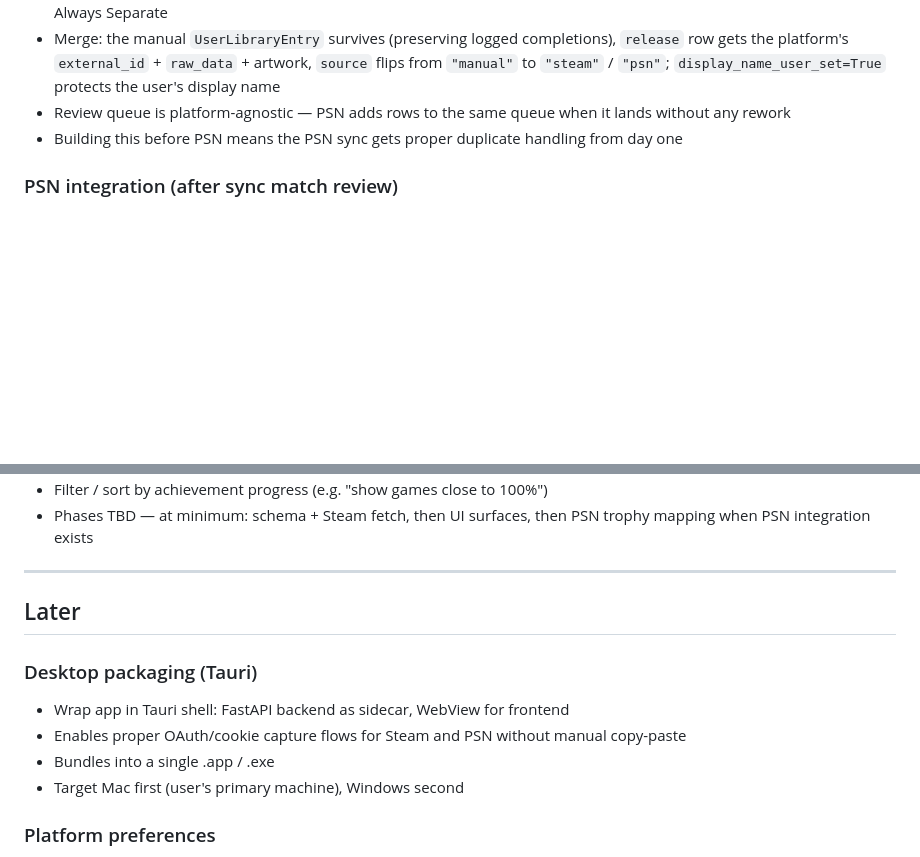
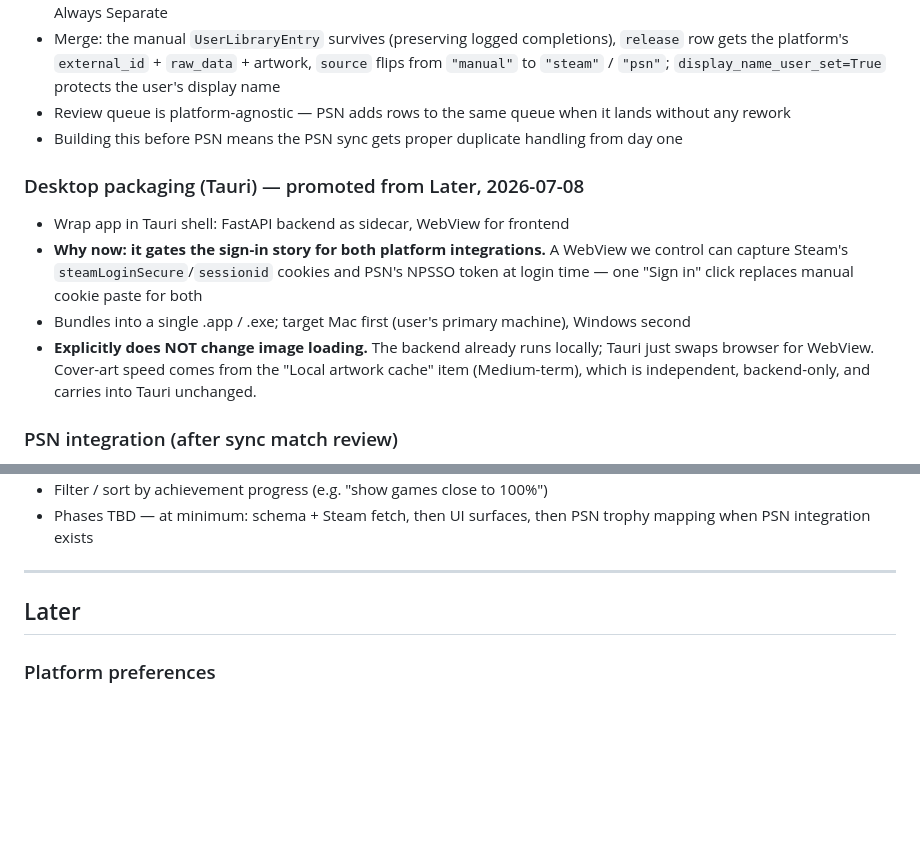
Before and after one commit to barryjj/completed-games-tracker-fastapi, a Markdown page: ROADMAP.md, 2 parts joined by grey strips. Rendered like a GitHub page; blank space fills up the shorter version.

Commit message:
docs: roadmap — promote Tauri packaging to Near-term
It gates cookie/NPSSO capture for both Steam and PSN sign-in flows.
Recorded explicitly that Tauri does not change image loading (backend
is already local) — cover-art speed belongs to the independent local
artwork cache item.

Co-Authored-By: Claude Fable 5 <noreply@anthropic.com>

```diff
--- a/ROADMAP.md
+++ b/ROADMAP.md
@@ -296,6 +296,16 @@ Rough grouping of planned work. No dates or priority scores — order within eac
 - Review queue is platform-agnostic — PSN adds rows to the same queue when it lands without any rework
 - Building this before PSN means the PSN sync gets proper duplicate handling from day one
 
+### Desktop packaging (Tauri) — promoted from Later, 2026-07-08
+- Wrap app in Tauri shell: FastAPI backend as sidecar, WebView for frontend
+- **Why now: it gates the sign-in story for both platform integrations.** A WebView we
+  control can capture Steam's `steamLoginSecure`/`sessionid` cookies and PSN's NPSSO token
+  at login time — one "Sign in" click replaces manual cookie paste for both
+- Bundles into a single .app / .exe; target Mac first (user's primary machine), Windows second
+- **Explicitly does NOT change image loading.** The backend already runs locally; Tauri just
+  swaps browser for WebView. Cover-art speed comes from the "Local artwork cache" item
+  (Medium-term), which is independent, backend-only, and carries into Tauri unchanged.
+
 ### PSN integration (after sync match review)
 - PSN OAuth flow: open browser to login URL, user completes login, capture NPSSO token from cookies
 - Token stored and refreshed (valid ~6 months); used to pull library and trophy data
@@ -439,12 +449,6 @@ Replaces the old "Settings / navigation restructure" item. The current Integrati
 
 ## Later
 
-### Desktop packaging (Tauri)
-- Wrap app in Tauri shell: FastAPI backend as sidecar, WebView for frontend
-- Enables proper OAuth/cookie capture flows for Steam and PSN without manual copy-paste
-- Bundles into a single .app / .exe
-- Target Mac first (user's primary machine), Windows second
-
 ### Platform preferences
 - User settings: check/uncheck platforms you own or want to track
 - Library and completions filters respect this by default
```
